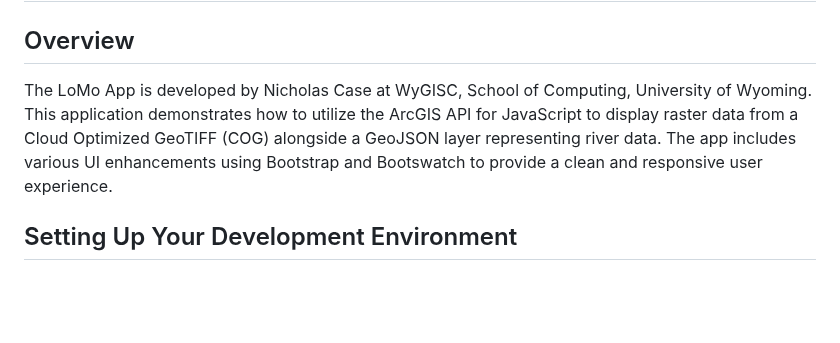
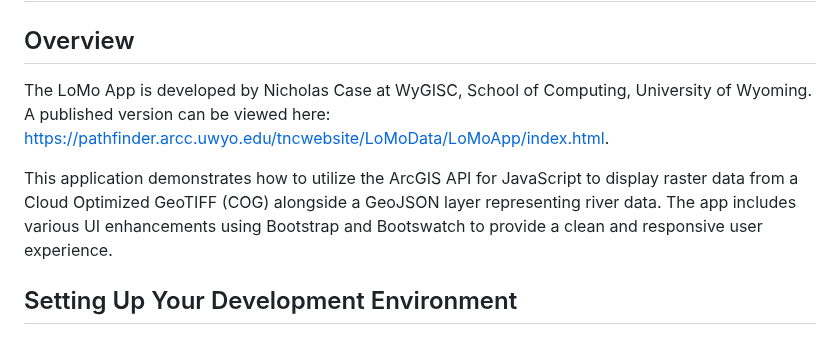
Before and after one commit to ncase2/LoMoApp, a Markdown page: readme.md, the part around the change. GitHub-like rendering; blank space fills up the shorter version.

```diff
--- a/readme.md
+++ b/readme.md
@@ -1,7 +1,9 @@
 # LoMo App
 
 ## Overview
-The LoMo App is developed by Nicholas Case at WyGISC, School of Computing, University of Wyoming. This application demonstrates how to utilize the ArcGIS API for JavaScript to display raster data from a Cloud Optimized GeoTIFF (COG) alongside a GeoJSON layer representing river data. The app includes various UI enhancements using Bootstrap and Bootswatch to provide a clean and responsive user experience.
+The LoMo App is developed by Nicholas Case at WyGISC, School of Computing, University of Wyoming. A published version can be viewed here: https://pathfinder.arcc.uwyo.edu/tncwebsite/LoMoData/LoMoApp/index.html.
+
+This application demonstrates how to utilize the ArcGIS API for JavaScript to display raster data from a Cloud Optimized GeoTIFF (COG) alongside a GeoJSON layer representing river data. The app includes various UI enhancements using Bootstrap and Bootswatch to provide a clean and responsive user experience.
 
 ## Setting Up Your Development Environment
 
```
